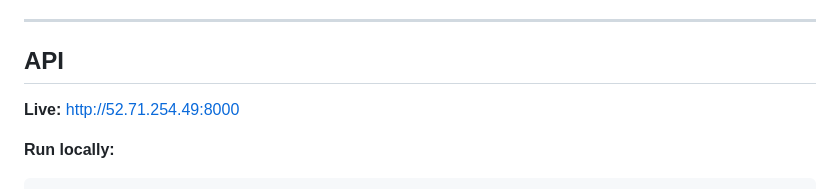
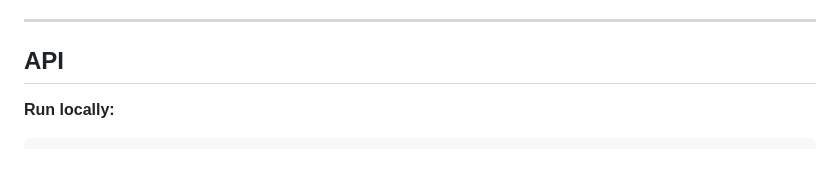
Before and after one commit to Showrish/Credit-Risk-Scoring, a Markdown page: README.md, the part around one of its changes. GitHub-like rendering; blank space fills up the shorter version.

````diff
--- a/README.md
+++ b/README.md
@@ -148,8 +148,6 @@ Five analytical queries run directly on DuckDB across 8.68M records.
 
 ## API
 
-**Live:** http://52.71.254.49:8000
-
 **Run locally:**
 ```bash
 cd api
````
Also changed, not shown: other parts of README.md (+1 -1 lines).
